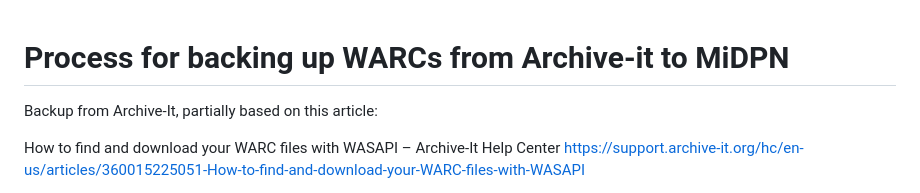
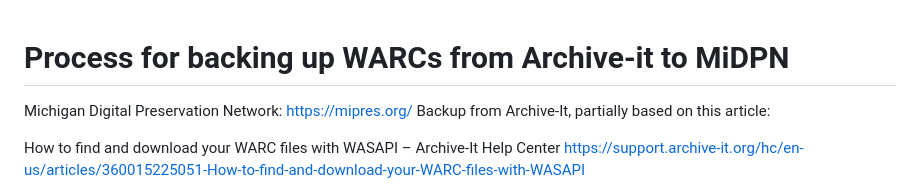
Before and after one commit to mlibrary/digiPres, a Markdown page: webarchiving/warcs2mdpn/readme.md, the part around the change. Drawn GitHub-style.

```diff
--- a/webarchiving/warcs2mdpn/readme.md
+++ b/webarchiving/warcs2mdpn/readme.md
@@ -1,5 +1,6 @@
 # Process for backing up WARCs from Archive-it to MiDPN
 
+Michigan Digital Preservation Network: https://mipres.org/
 Backup from Archive-It, partially based on this article:
 
 How to find and download your WARC files with WASAPI – Archive-It Help Center
```
